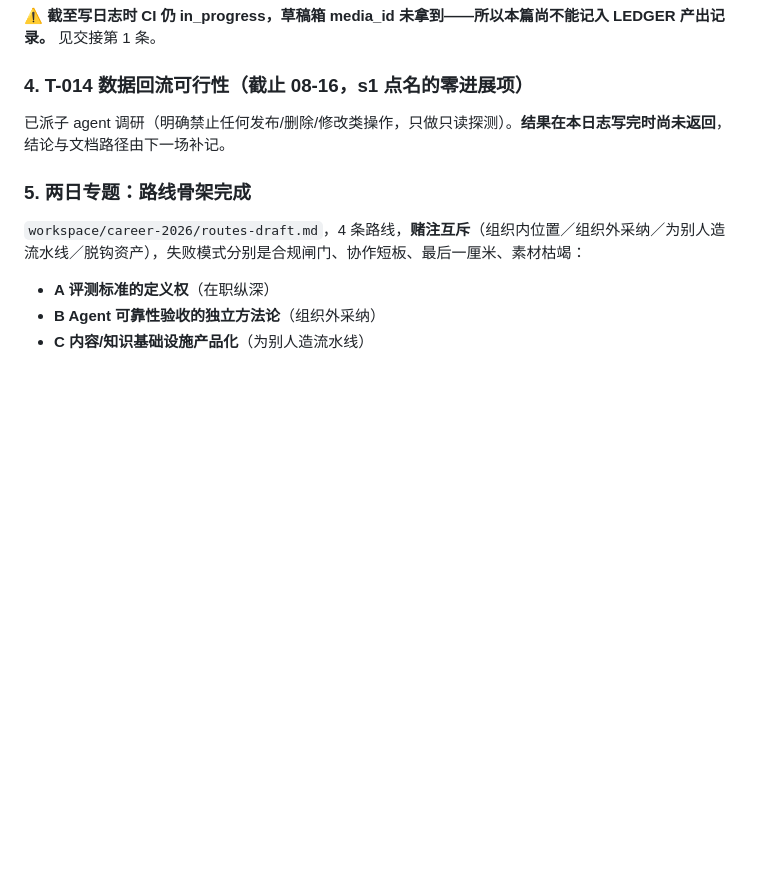
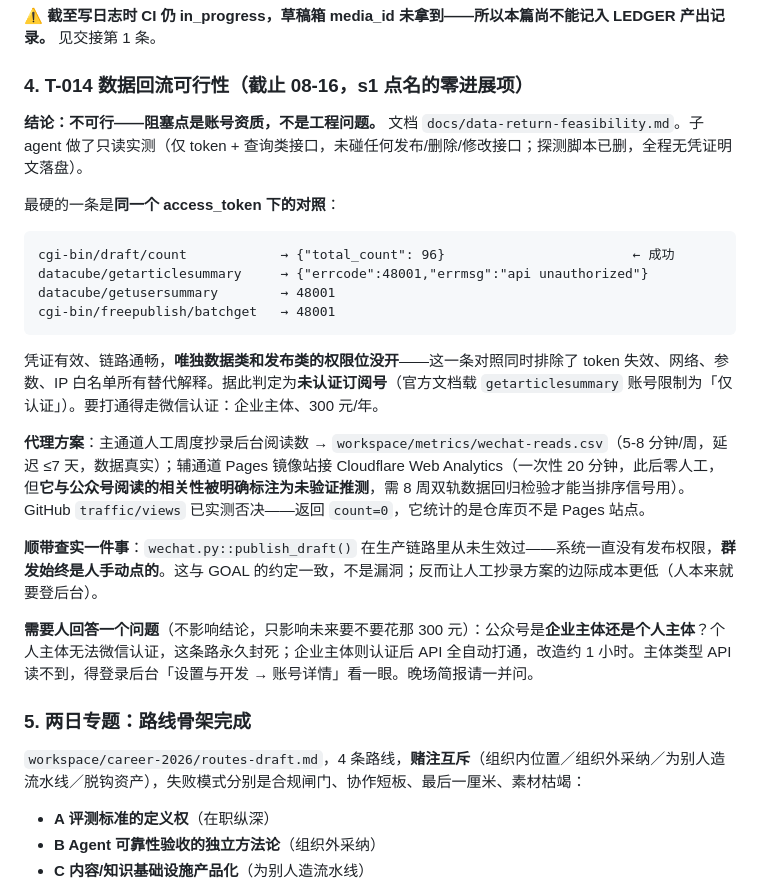
Before and after one commit to silvere/RecursiveSelfImprove, a Markdown page: journal/2026-08-14-s2.md, the part around the change. Drawn GitHub-style; blank space fills up the shorter version.

Commit message:
am(s2): 补记 T-014 结论——48001 对照实测判定未认证订阅号，官方数据 API 不可行，代理方案落地(人工周度抄录+CF Analytics 待验证)

````diff
--- a/journal/2026-08-14-s2.md
+++ b/journal/2026-08-14-s2.md
@@ -83,7 +83,24 @@ CI 已触发：run **31754401436**「自动填充文章配图」，headSha 与 d
 
 ### 4. T-014 数据回流可行性（截止 08-16，s1 点名的零进展项）
 
-已派子 agent 调研（明确禁止任何发布/删除/修改类操作，只做只读探测）。**结果在本日志写完时尚未返回**，结论与文档路径由下一场补记。
+**结论：不可行——阻塞点是账号资质，不是工程问题。** 文档 `docs/data-return-feasibility.md`。子 agent 做了只读实测（仅 token + 查询类接口，未碰任何发布/删除/修改接口；探测脚本已删，全程无凭证明文落盘）。
+
+最硬的一条是**同一个 access_token 下的对照**：
+
+```
+cgi-bin/draft/count            → {"total_count": 96}                        ← 成功
+datacube/getarticlesummary     → {"errcode":48001,"errmsg":"api unauthorized"}
+datacube/getusersummary        → 48001
+cgi-bin/freepublish/batchget   → 48001
+```
+
+凭证有效、链路通畅，**唯独数据类和发布类的权限位没开**——这一条对照同时排除了 token 失效、网络、参数、IP 白名单所有替代解释。据此判定为**未认证订阅号**（官方文档载 `getarticlesummary` 账号限制为「仅认证」）。要打通得走微信认证：企业主体、300 元/年。
+
+**代理方案**：主通道人工周度抄录后台阅读数 → `workspace/metrics/wechat-reads.csv`（5-8 分钟/周，延迟 ≤7 天，数据真实）；辅通道 Pages 镜像站接 Cloudflare Web Analytics（一次性 20 分钟，此后零人工，但**它与公众号阅读的相关性被明确标注为未验证推测**，需 8 周双轨数据回归检验才能当排序信号用）。GitHub `traffic/views` 已实测否决——返回 `count=0`，它统计的是仓库页不是 Pages 站点。
+
+**顺带查实一件事**：`wechat.py::publish_draft()` 在生产链路里从未生效过——系统一直没有发布权限，**群发始终是人手动点的**。这与 GOAL 的约定一致，不是漏洞；反而让人工抄录方案的边际成本更低（人本来就要登后台）。
+
+**需要人回答一个问题**（不影响结论，只影响未来要不要花那 300 元）：公众号是**企业主体还是个人主体**？个人主体无法微信认证，这条路永久封死；企业主体则认证后 API 全自动打通，改造约 1 小时。主体类型 API 读不到，得登录后台「设置与开发 → 账号详情」看一眼。晚场简报请一并问。
 
 ### 5. 两日专题：路线骨架完成
 
````
Also changed, not shown: PLAN.md (+2 -1 lines).
